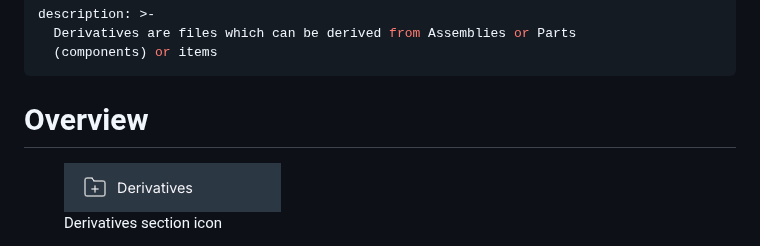
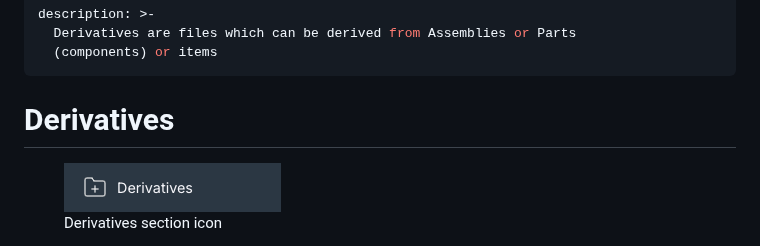
Before and after one commit to SharpSync/documentation, a Markdown page: advanced/derivatives.md, the part around one of its changes. Rendered like a GitHub page.

```diff
--- a/derivatives/overview.md
+++ b/advanced/derivatives.md
@@ -4,7 +4,7 @@ description: >-
   (components) or items
 ---
 
-# Overview
+# Derivatives
 
 <figure><img src="../.gitbook/assets/derivatives.png" alt=""><figcaption><p>Derivatives section icon</p></figcaption></figure>
 
```
Also changed, not shown: other parts of advanced/derivatives.md (+2 -2 lines), SUMMARY.md (+3 -2 lines), advanced/advanced-scripting.md (added, +9 -0 lines), .gitbook/assets/javascript_hero_image.png (added).
